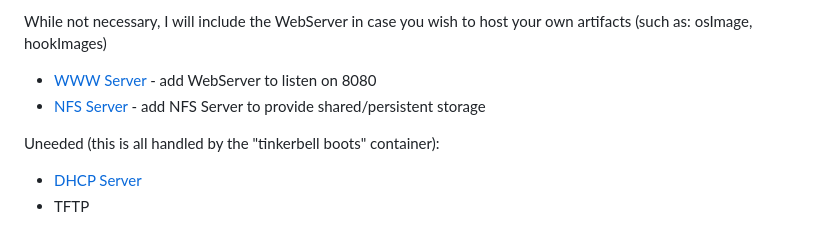
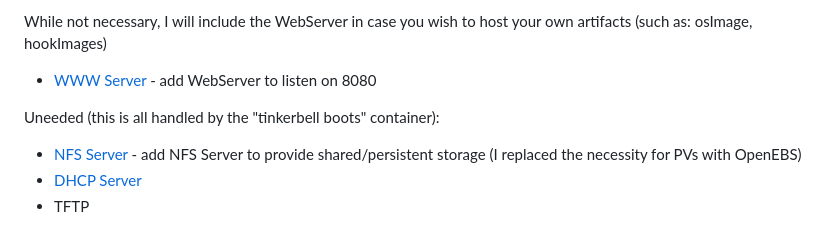
Before and after one commit to cloudxabide/kubernerdes.bak, a Markdown page: README.md, the part around the change. Drawn GitHub-style.

Commit message:
generic update

```diff
--- a/README.md
+++ b/README.md
@@ -47,9 +47,9 @@ The only "customization" I am going to pursue is hosting the OS Image and Hooks
 
 While not necessary, I will include the WebServer in case you wish to host your own artifacts (such as: osImage, hookImages)
 * [WWW Server](Scripts/Install_HTTP_Server.sh) - add WebServer to listen on 8080
-* [NFS Server](Scripts/Install_NFS_Server.sh) - add NFS Server to provide shared/persistent storage
 
 Uneeded (this is all handled by the "tinkerbell boots" container):
+* [NFS Server](Scripts/Install_NFS_Server.sh) - add NFS Server to provide shared/persistent storage (I replaced the necessity for PVs with OpenEBS)
 * [DHCP Server](Scripts/Install_DHCP_Server.sh)
 * TFTP
 
```
